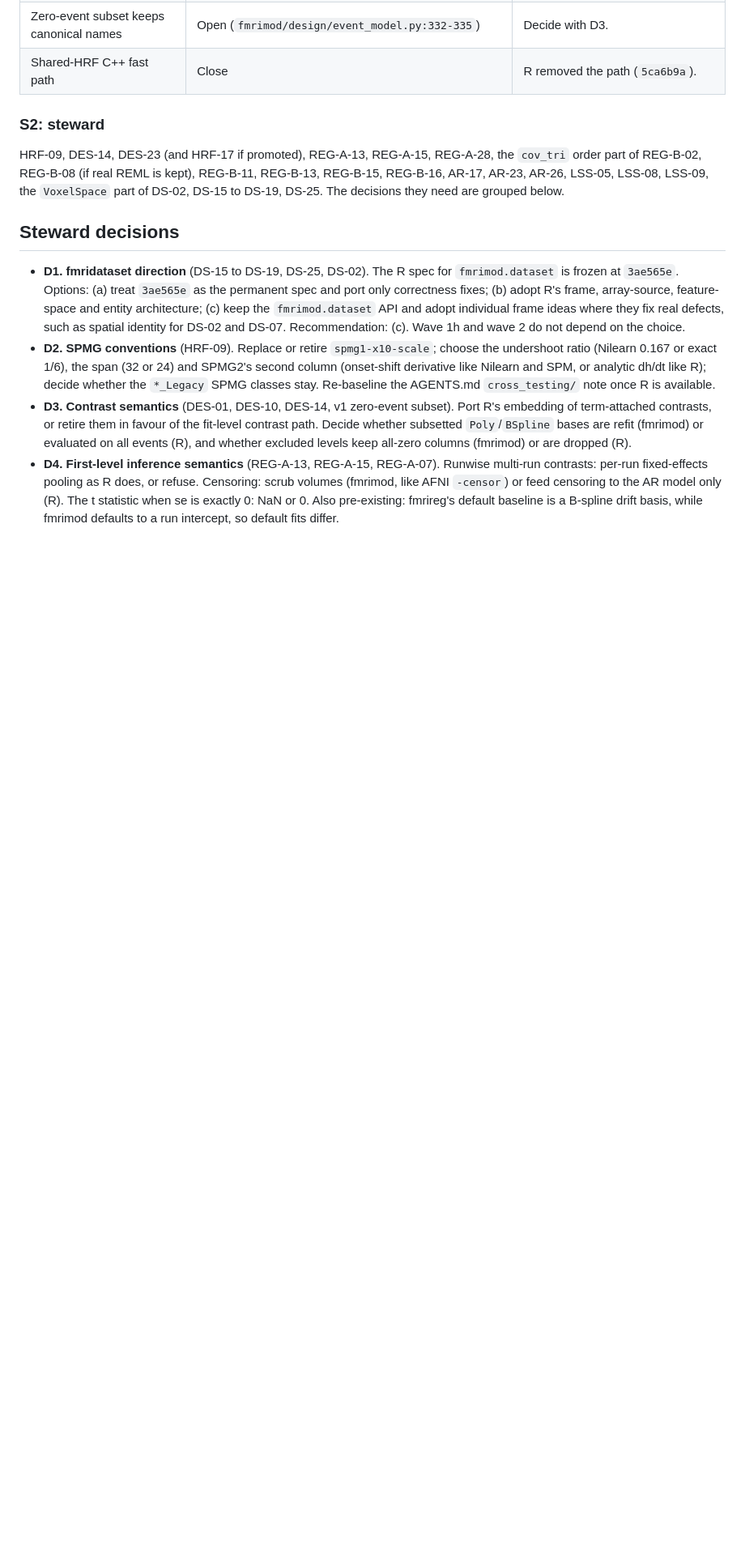
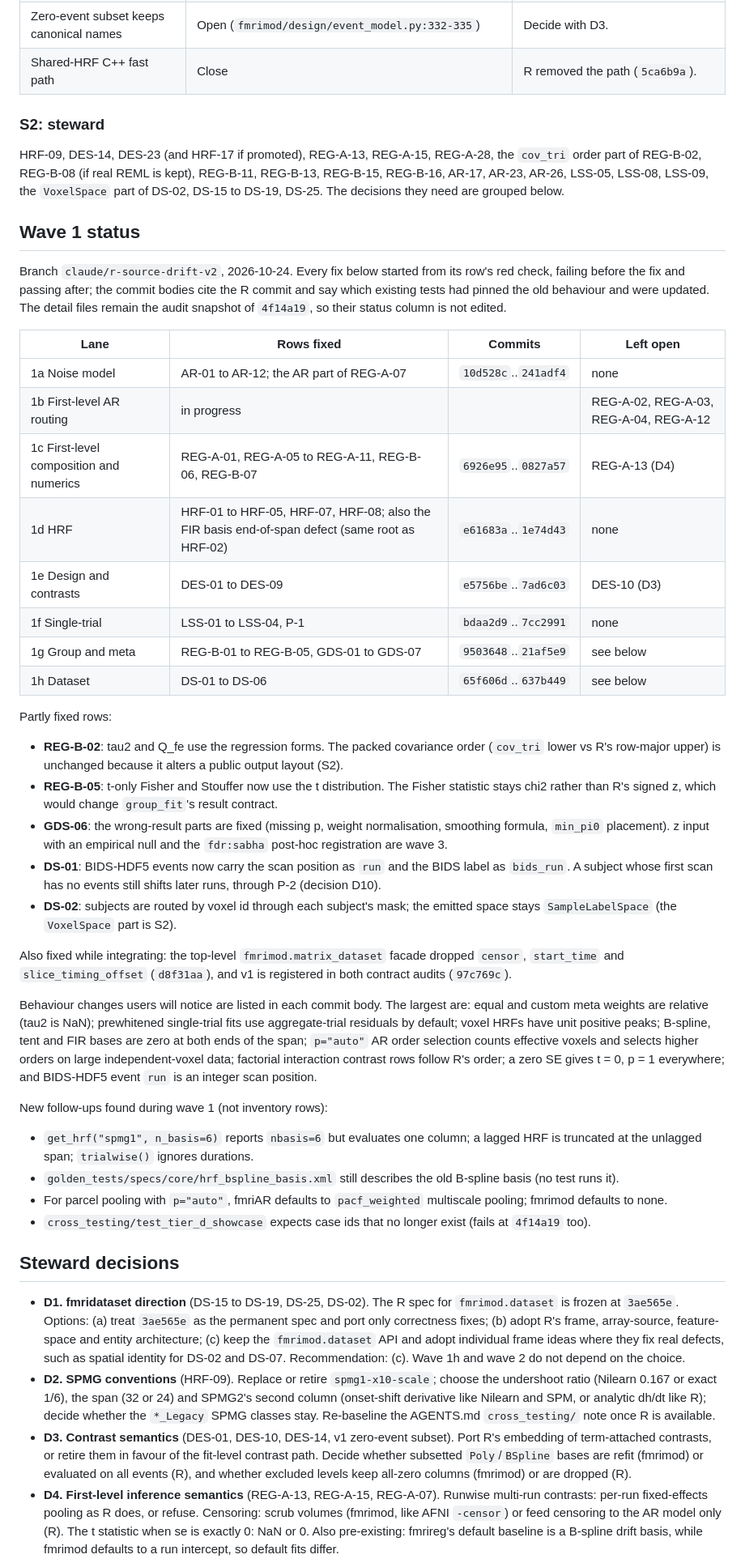
Before and after one commit to bbuchsbaum/fmrimod, a Markdown page: docs/contracts/r_source_drift_inventory_v2.md, the part around one of its changes. Shown at 81% size. GitHub-like rendering; blank space fills up the shorter version.

Commit message:
Record wave 1 status in the drift v2 inventory
List which wave 1 rows are fixed and by which commits, the rows that are
only partly fixed and why (S2 layout or result-contract changes), the
behaviour changes users will notice, and follow-ups found during the
work. Lane 1b (first-level AR routing) is still in progress.

Add steward decision D10 for run numbering when a run has no events
(P-2): fmridesign shares the first-appearance rule, and keeping integer
labels as given is ambiguous between 0- and 1-based run ids.

Co-Authored-By: Claude Opus 5.5 <noreply@anthropic.com>
Claude-Session: https://claude.ai/code/session_01TFa11upJ9VWPkFduF53E5t

```diff
--- a/docs/contracts/r_source_drift_inventory_v2.md
+++ b/docs/contracts/r_source_drift_inventory_v2.md
@@ -229,6 +229,68 @@ kept), REG-B-11, REG-B-13, REG-B-15, REG-B-16, AR-17, AR-23, AR-26, LSS-05,
 LSS-08, LSS-09, the `VoxelSpace` part of DS-02, DS-15 to DS-19, DS-25.
 The decisions they need are grouped below.
 
+## Wave 1 status
+
+Branch `claude/r-source-drift-v2`, 2026-10-24. Every fix below started
+from its row's red check, failing before the fix and passing after; the
+commit bodies cite the R commit and say which existing tests had pinned
+the old behaviour and were updated. The detail files remain the audit
+snapshot of `4f14a19`, so their status column is not edited.
+
+| Lane | Rows fixed | Commits | Left open |
+| --- | --- | --- | --- |
+| 1a Noise model | AR-01 to AR-12; the AR part of REG-A-07 | `10d528c`..`241adf4` | none |
+| 1b First-level AR routing | in progress | | REG-A-02, REG-A-03, REG-A-04, REG-A-12 |
+| 1c First-level composition and numerics | REG-A-01, REG-A-05 to REG-A-11, REG-B-06, REG-B-07 | `6926e95`..`0827a57` | REG-A-13 (D4) |
+| 1d HRF | HRF-01 to HRF-05, HRF-07, HRF-08; also the FIR basis end-of-span defect (same root as HRF-02) | `e61683a`..`1e74d43` | none |
+| 1e Design and contrasts | DES-01 to DES-09 | `e5756be`..`7ad6c03` | DES-10 (D3) |
+| 1f Single-trial | LSS-01 to LSS-04, P-1 | `bdaa2d9`..`7cc2991` | none |
+| 1g Group and meta | REG-B-01 to REG-B-05, GDS-01 to GDS-07 | `9503648`..`21af5e9` | see below |
+| 1h Dataset | DS-01 to DS-06 | `65f606d`..`637b449` | see below |
+
+Partly fixed rows:
+
+- **REG-B-02**: tau2 and Q_fe use the regression forms. The packed
+  covariance order (`cov_tri` lower vs R's row-major upper) is unchanged
+  because it alters a public output layout (S2).
+- **REG-B-05**: t-only Fisher and Stouffer now use the t distribution.
+  The Fisher statistic stays chi2 rather than R's signed z, which would
+  change `group_fit`'s result contract.
+- **GDS-06**: the wrong-result parts are fixed (missing p, weight
+  normalisation, smoothing formula, `min_pi0` placement). z input with an
+  empirical null and the `fdr:sabha` post-hoc registration are wave 3.
+- **DS-01**: BIDS-HDF5 events now carry the scan position as `run` and
+  the BIDS label as `bids_run`. A subject whose first scan has no events
+  still shifts later runs, through P-2 (decision D10).
+- **DS-02**: subjects are routed by voxel id through each subject's mask;
+  the emitted space stays `SampleLabelSpace` (the `VoxelSpace` part is S2).
+
+Also fixed while integrating: the top-level `fmrimod.matrix_dataset`
+facade dropped `censor`, `start_time` and `slice_timing_offset`
+(`d8f31aa`), and v1 is registered in both contract audits (`97c769c`).
+
+Behaviour changes users will notice are listed in each commit body. The
+largest are: equal and custom meta weights are relative (tau2 is NaN);
+prewhitened single-trial fits use aggregate-trial residuals by default;
+voxel HRFs have unit positive peaks; B-spline, tent and FIR bases are
+zero at both ends of the span; `p="auto"` AR order selection counts
+effective voxels and selects higher orders on large independent-voxel
+data; factorial interaction contrast rows follow R's order; a zero SE
+gives t = 0, p = 1 everywhere; and BIDS-HDF5 event `run` is an integer
+scan position.
+
+New follow-ups found during wave 1 (not inventory rows):
+
+- `get_hrf("spmg1", n_basis=6)` reports `nbasis=6` but evaluates one
+  column; a lagged HRF is truncated at the unlagged span; `trialwise()`
+  ignores durations.
+- `golden_tests/specs/core/hrf_bspline_basis.xml` still describes the
+  old B-spline basis (no test runs it).
+- For parcel pooling with `p="auto"`, fmriAR defaults to
+  `pacf_weighted` multiscale pooling; fmrimod defaults to none.
+- `cross_testing/test_tier_d_showcase` expects case ids that no longer
+  exist (fails at `4f14a19` too).
+
 ## Steward decisions
 
 - **D1. fmridataset direction** (DS-15 to DS-19, DS-25, DS-02). The R spec
```
Also changed, not shown: other parts of docs/contracts/r_source_drift_inventory_v2.md (+13 -1 lines).
